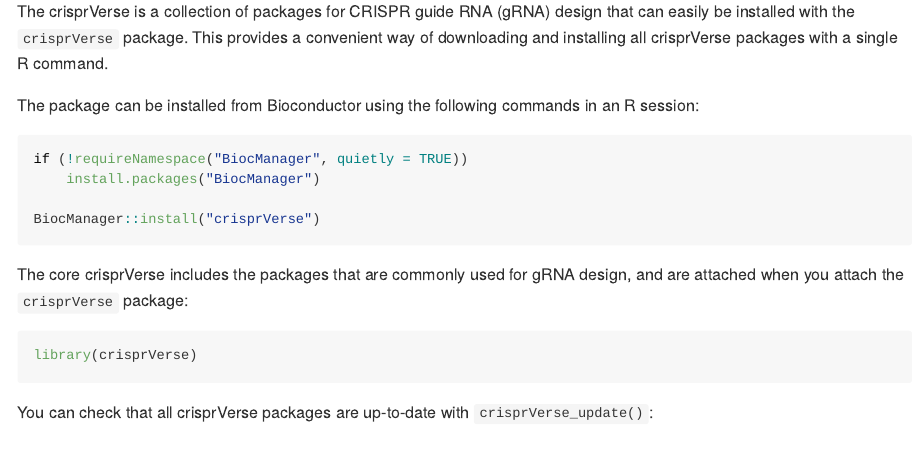
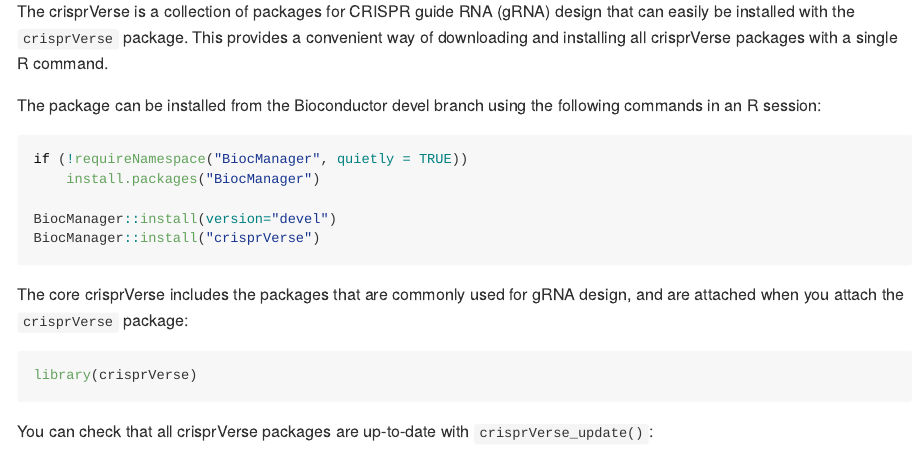
Before and after one commit to crisprVerse/crisprVerse, an R Markdown document (README.Rmd): the page in a window 1100 px wide, from 420 px down. The pictures show the output file README.md that the author committed with the source, drawn offline in the style of GitHub.

Commit message:
Updated readmes

````diff
--- a/README.Rmd
+++ b/README.Rmd
@@ -26,13 +26,14 @@
 a convenient way of downloading and installing all crisprVerse packages
 with a single R command.
 
-The package can be installed from Bioconductor using the following
-commands in an R session:
+The package can be installed from the Bioconductor devel branch using
+the following commands in an R session:
 
 ```{r, eval=FALSE}
 if (!requireNamespace("BiocManager", quietly = TRUE))
     install.packages("BiocManager")
 
+BiocManager::install(version="devel")
 BiocManager::install("crisprVerse")
 ```
 
````
Also changed, not shown: vignettes/crisprVerse.Rmd (+3 -2 lines), README.md.
